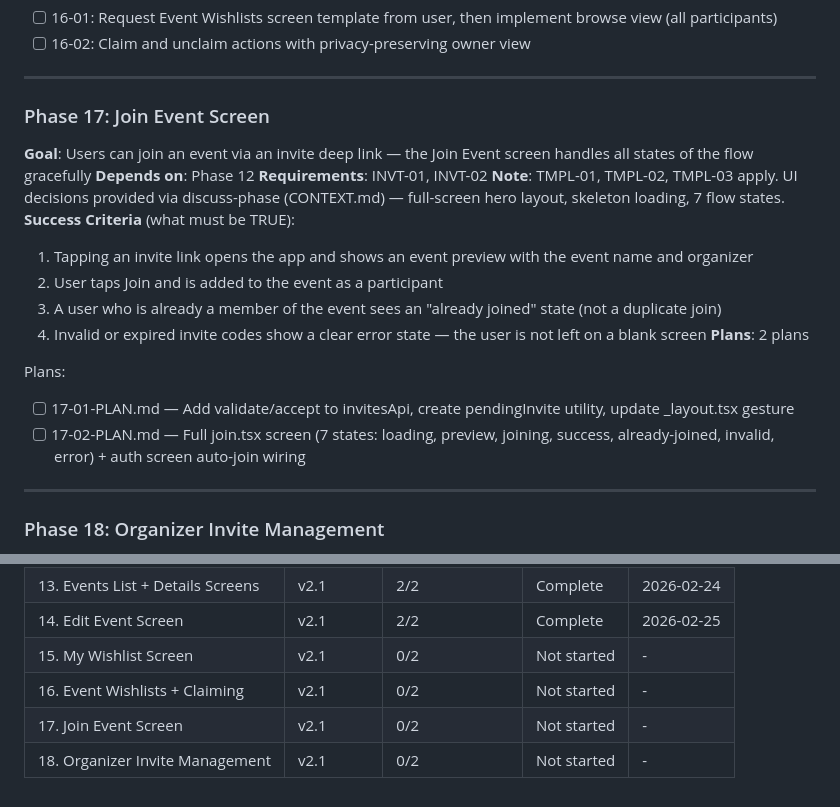
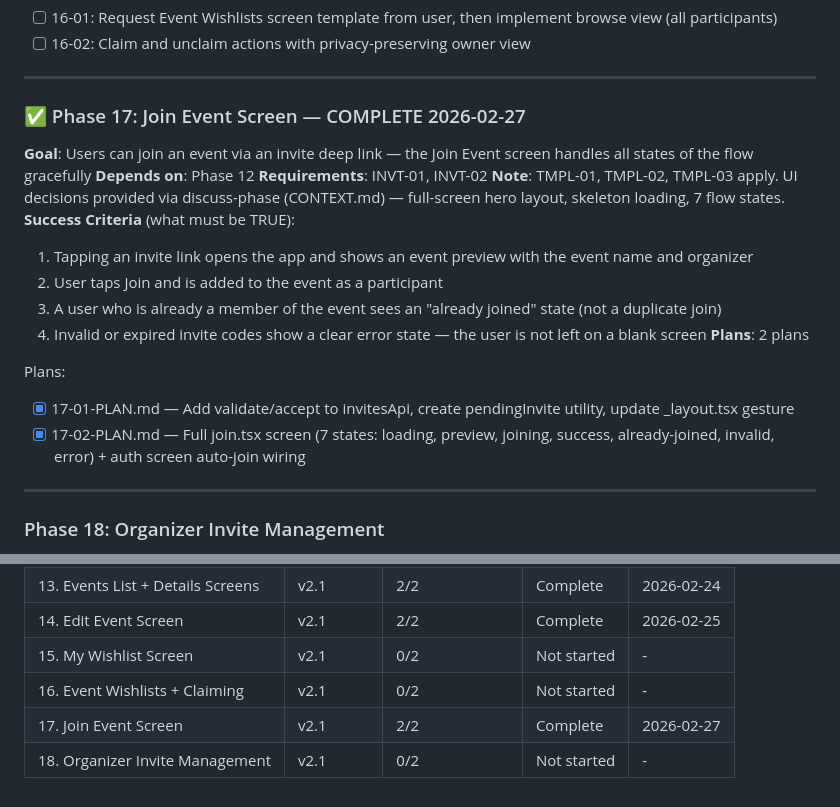
Before and after one commit to DihanVermeulen/gatherly, a Markdown page: .planning/ROADMAP.md, 2 parts joined by grey strips. Rendered like a GitHub page.

Commit message:
docs(17): complete join-event-screen phase
Phase 17 fully verified (7/7 must-haves). ROADMAP, STATE, REQUIREMENTS updated. INVT-01 and INVT-02 marked Complete.

```diff
--- a/.planning/ROADMAP.md
+++ b/.planning/ROADMAP.md
@@ -139,7 +139,7 @@ Plans:
 
 ---
 
-### Phase 17: Join Event Screen
+### ✅ Phase 17: Join Event Screen — COMPLETE 2026-02-27
 
 **Goal**: Users can join an event via an invite deep link — the Join Event screen handles all states of the flow gracefully
 **Depends on**: Phase 12
@@ -153,8 +153,8 @@ Plans:
 **Plans**: 2 plans
 
 Plans:
-- [ ] 17-01-PLAN.md — Add validate/accept to invitesApi, create pendingInvite utility, update _layout.tsx gesture
-- [ ] 17-02-PLAN.md — Full join.tsx screen (7 states: loading, preview, joining, success, already-joined, invalid, error) + auth screen auto-join wiring
+- [x] 17-01-PLAN.md — Add validate/accept to invitesApi, create pendingInvite utility, update _layout.tsx gesture
+- [x] 17-02-PLAN.md — Full join.tsx screen (7 states: loading, preview, joining, success, already-joined, invalid, error) + auth screen auto-join wiring
 
 ---
 
@@ -189,5 +189,5 @@ Plans:
 | 14. Edit Event Screen | v2.1 | 2/2 | Complete | 2026-02-25 |
 | 15. My Wishlist Screen | v2.1 | 0/2 | Not started | - |
 | 16. Event Wishlists + Claiming | v2.1 | 0/2 | Not started | - |
-| 17. Join Event Screen | v2.1 | 0/2 | Not started | - |
+| 17. Join Event Screen | v2.1 | 2/2 | Complete | 2026-02-27 |
 | 18. Organizer Invite Management | v2.1 | 0/2 | Not started | - |
```
Also changed, not shown: .planning/REQUIREMENTS.md (+2 -2 lines), 1 other file.
